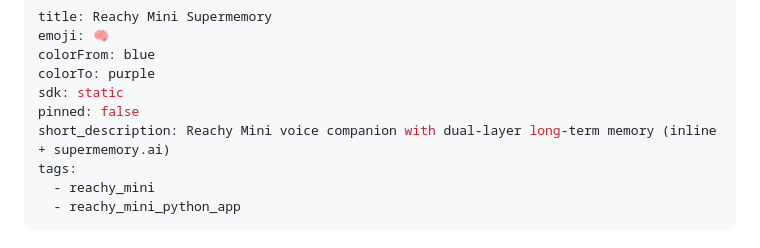
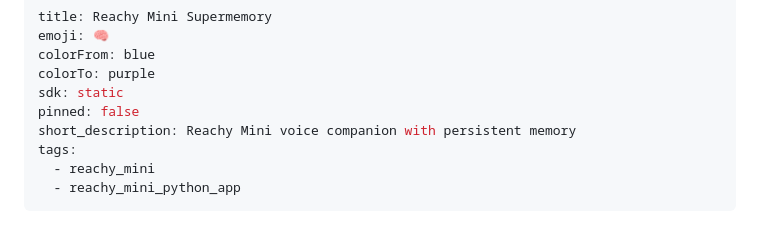
Before and after one commit to cortexuvula/reachy_mini_supermemory_app, a Markdown page: README.md, the part around the change. GitHub-like rendering.

Commit message:
README: shorten short_description to fit HF's 60-char metadata cap

```diff
--- a/README.md
+++ b/README.md
@@ -5,7 +5,7 @@ colorFrom: blue
 colorTo: purple
 sdk: static
 pinned: false
-short_description: Reachy Mini voice companion with dual-layer long-term memory (inline + supermemory.ai)
+short_description: Reachy Mini voice companion with persistent memory
 tags:
   - reachy_mini
   - reachy_mini_python_app
```
